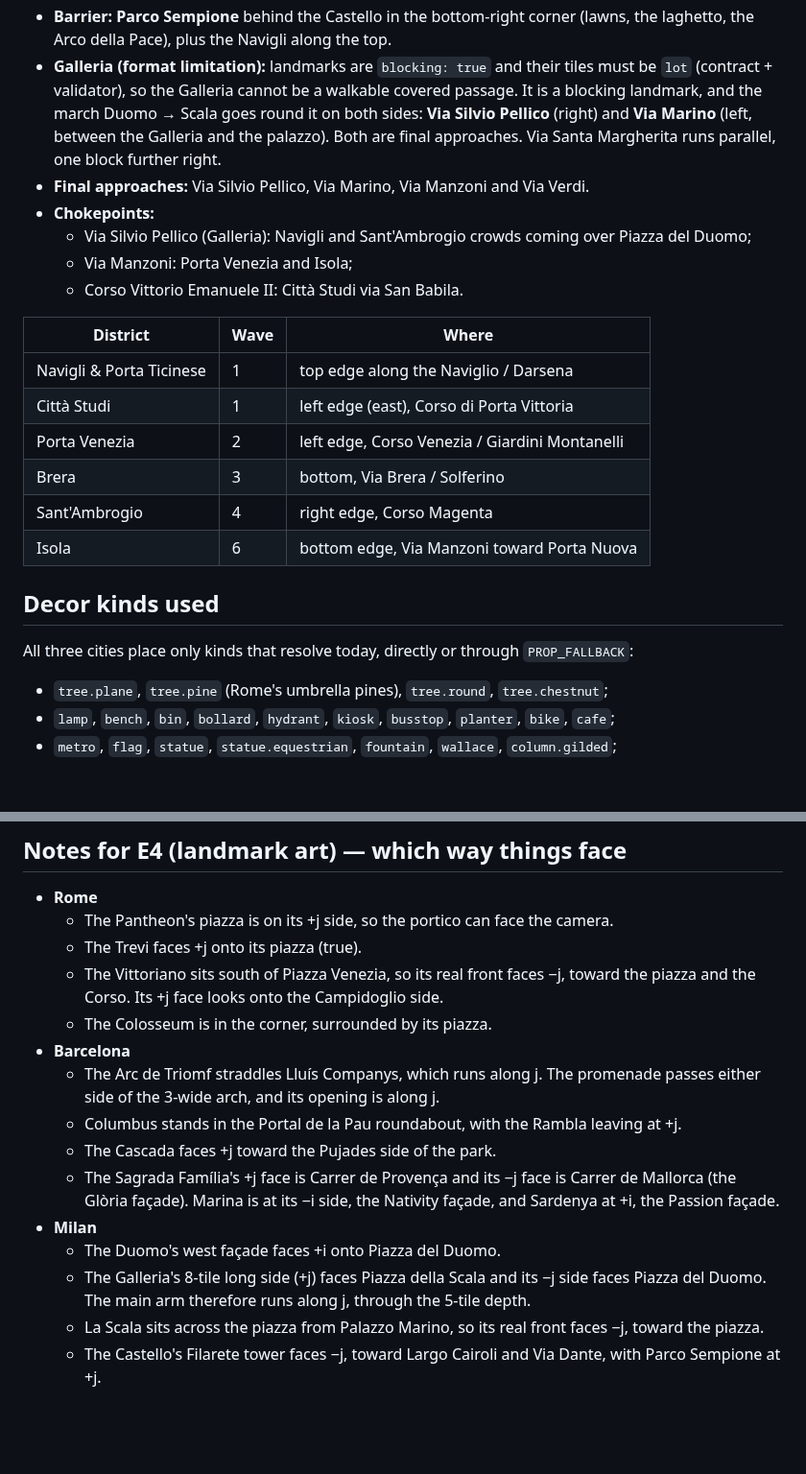
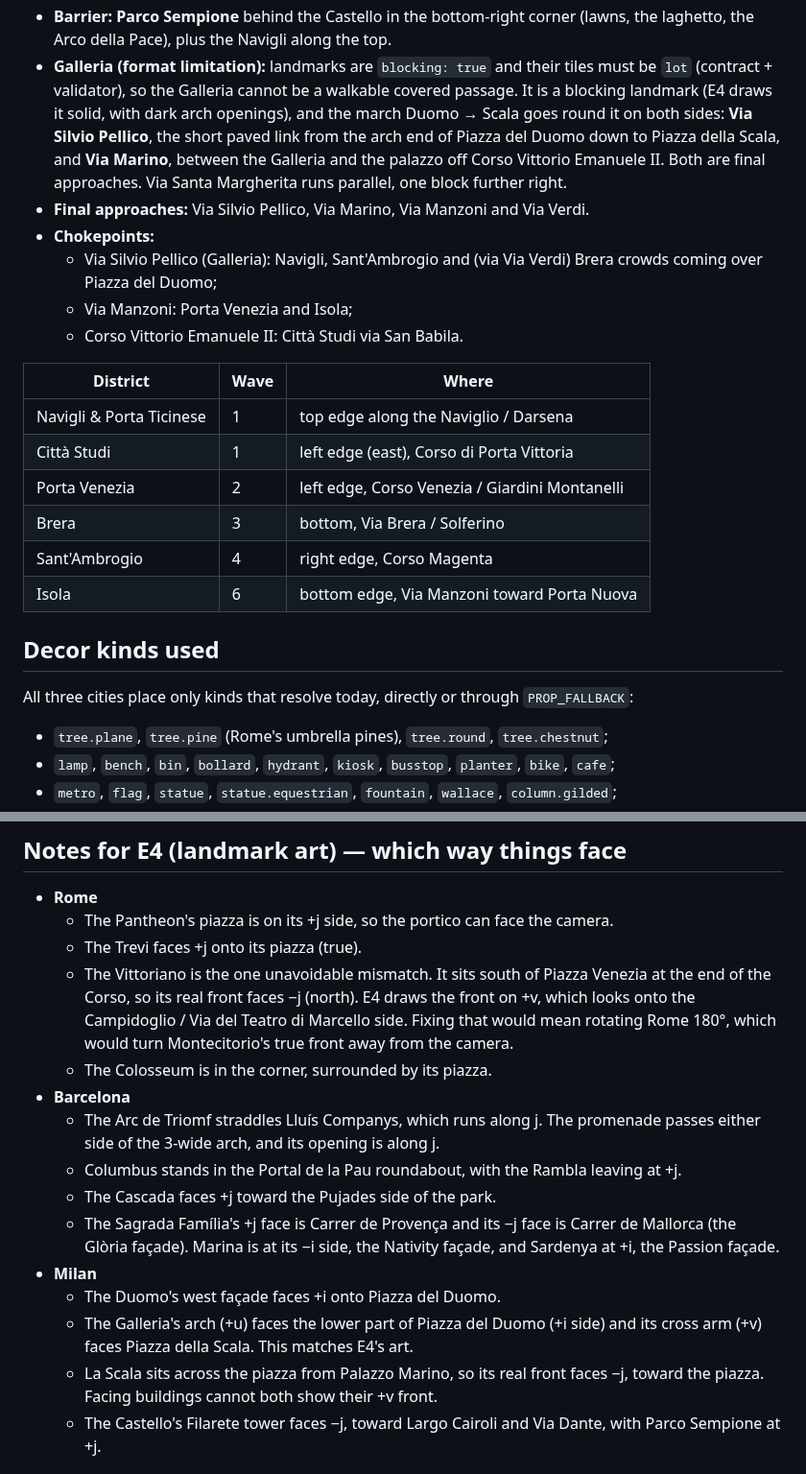
Before and after one commit to GBT3101/RiotControl, a Markdown page: docs/E2-south.md, 2 parts joined by grey strips. Shown at 96% size. GitHub-like rendering; blank space fills up the shorter version.

```diff
--- a/docs/E2-south.md
+++ b/docs/E2-south.md
@@ -162,27 +166,31 @@ front on Piazza della Scala on +j.
   laghetto, the Arco della Pace), plus the Navigli along the top.
 - **Galleria (format limitation):** landmarks are `blocking: true` and their tiles must be `lot`
   (contract + validator), so the Galleria cannot be a walkable covered passage. It is a blocking
-  landmark, and the march Duomo → Scala goes round it on both sides: **Via Silvio Pellico** (right)
-  and **Via Marino** (left, between the Galleria and the palazzo). Both are final approaches.
-  Via Santa Margherita runs parallel, one block further right.
+  landmark (E4 draws it solid, with dark arch openings), and the march Duomo → Scala goes round
+  it on both sides: **Via Silvio Pellico**, the short paved link from the arch end of Piazza del
+  Duomo down to Piazza della Scala, and **Via Marino**, between the Galleria and the palazzo off
+  Corso Vittorio Emanuele II. Both are final approaches. Via Santa Margherita runs parallel, one
+  block further right.
 - **Final approaches:** Via Silvio Pellico, Via Marino, Via Manzoni and Via Verdi.
 - **Chokepoints:**
-  - Via Silvio Pellico (Galleria): Navigli and Sant'Ambrogio crowds coming over Piazza del Duomo;
+  - Via Silvio Pellico (Galleria): Navigli, Sant'Ambrogio and (via Via Verdi) Brera crowds
+    coming over Piazza del Duomo;
   - Via Manzoni: Porta Venezia and Isola;
   - Corso Vittorio Emanuele II: Città Studi via San Babila.
 
-| District                 | Wave | Where                                         |
-| ------------------------ | ---- | --------------------------------------------- |
-| Navigli & Porta Ticinese | 1    | top edge along the Naviglio / Darsena         |
-| Città Studi              | 1    | left edge (east), Corso di Porta Vittoria     |
+| District                 | Wave | Where                                          |
+| ------------------------ | ---- | ---------------------------------------------- |
+| Navigli & Porta Ticinese | 1    | top edge along the Naviglio / Darsena          |
+| Città Studi              | 1    | left edge (east), Corso di Porta Vittoria      |
 | Porta Venezia            | 2    | left edge, Corso Venezia / Giardini Montanelli |
-| Brera                    | 3    | bottom, Via Brera / Solferino                 |
-| Sant'Ambrogio            | 4    | right edge, Corso Magenta                     |
-| Isola                    | 6    | bottom edge, Via Manzoni toward Porta Nuova   |
+| Brera                    | 3    | bottom, Via Brera / Solferino                  |
+| Sant'Ambrogio            | 4    | right edge, Corso Magenta                      |
+| Isola                    | 6    | bottom edge, Via Manzoni toward Porta Nuova    |
 
 ## Decor kinds used
 
 All three cities place only kinds that resolve today, directly or through `PROP_FALLBACK`:
+
 - `tree.plane`, `tree.pine` (Rome's umbrella pines), `tree.round`, `tree.chestnut`;
 - `lamp`, `bench`, `bin`, `bollard`, `hydrant`, `kiosk`, `busstop`, `planter`, `bike`, `cafe`;
 - `metro`, `flag`, `statue`, `statue.equestrian`, `fountain`, `wallace`, `column.gilded`;
@@ -200,8 +208,10 @@ decor kind plus E3 art: a `tree.palm` for Barcelona's seafront and Plaça Reial,
 - **Rome**
   - The Pantheon's piazza is on its +j side, so the portico can face the camera.
   - The Trevi faces +j onto its piazza (true).
-  - The Vittoriano sits south of Piazza Venezia, so its real front faces −j, toward the piazza
-    and the Corso. Its +j face looks onto the Campidoglio side.
+  - The Vittoriano is the one unavoidable mismatch. It sits south of Piazza Venezia at the end
+    of the Corso, so its real front faces −j (north). E4 draws the front on +v, which looks onto
+    the Campidoglio / Via del Teatro di Marcello side. Fixing that would mean rotating Rome 180°,
+    which would turn Montecitorio's true front away from the camera.
   - The Colosseum is in the corner, surrounded by its piazza.
 - **Barcelona**
   - The Arc de Triomf straddles Lluís Companys, which runs along j. The promenade passes either
@@ -213,10 +223,10 @@ decor kind plus E3 art: a `tree.palm` for Barcelona's seafront and Plaça Reial,
     façade.
 - **Milan**
   - The Duomo's west façade faces +i onto Piazza del Duomo.
-  - The Galleria's 8-tile long side (+j) faces Piazza della Scala and its −j side faces Piazza
-    del Duomo. The main arm therefore runs along j, through the 5-tile depth.
+  - The Galleria's arch (+u) faces the lower part of Piazza del Duomo (+i side) and its cross
+    arm (+v) faces Piazza della Scala. This matches E4's art.
   - La Scala sits across the piazza from Palazzo Marino, so its real front faces −j, toward the
-    piazza.
+    piazza. Facing buildings cannot both show their +v front.
   - The Castello's Filarete tower faces −j, toward Largo Cairoli and Via Dante, with Parco
     Sempione at +j.
 
```
Also changed, not shown: other parts of docs/E2-south.md (+42 -33 lines), docs/art/E4-north.md (added, +94 -0 lines), docs/progress/e2-central-budapest-game.png (added), docs/progress/e4-north-capitols.png (added), docs/progress/e4-north-damage.png (added), docs/progress/e4-north-landmarks.png (added), 4 other files.
